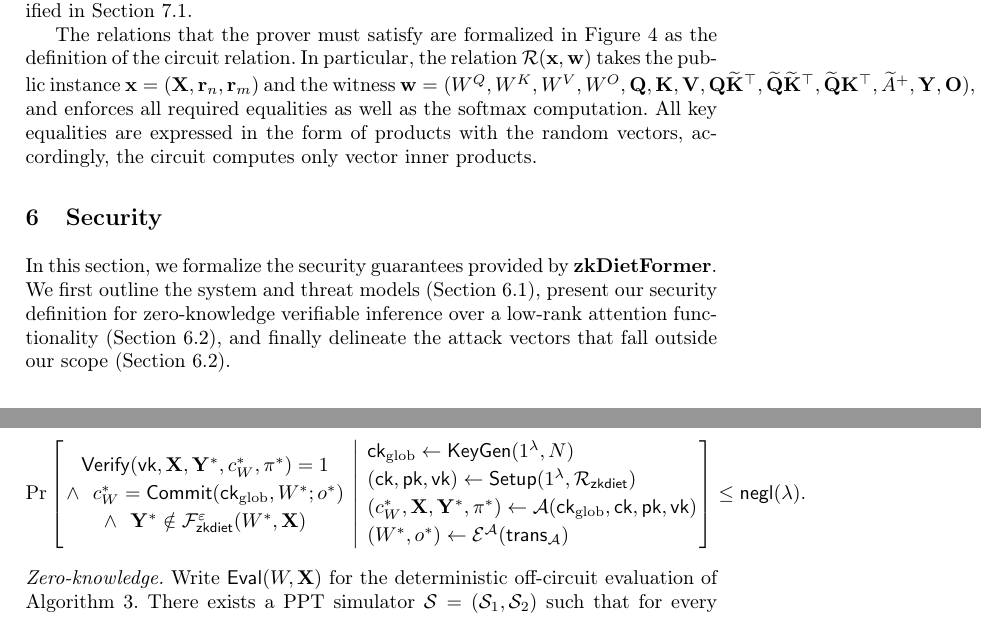
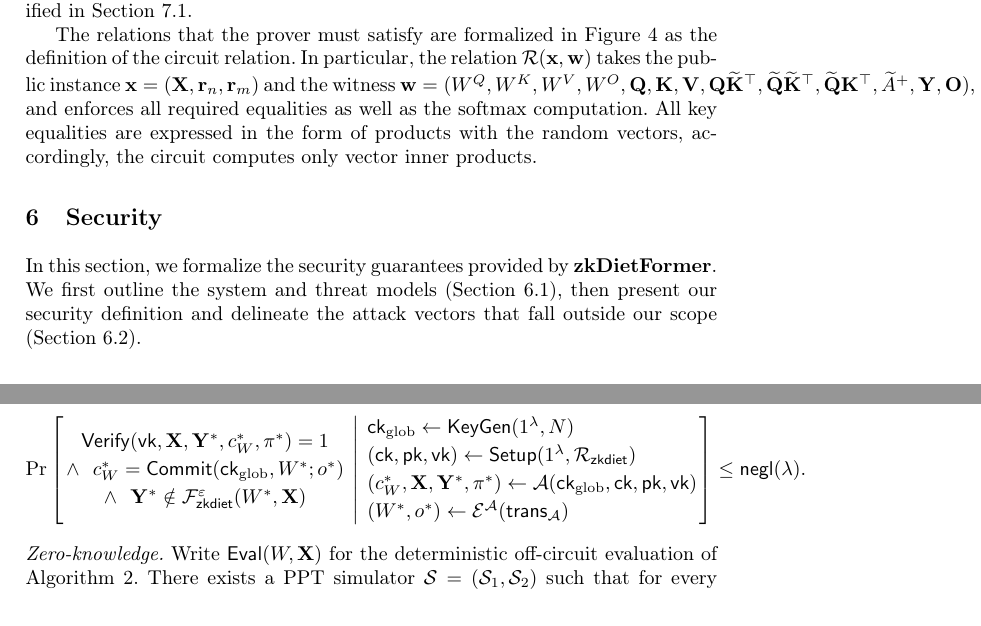
Before and after one commit to snp-labs/overleaf_zkDietformer, a LaTeX paper (ICISC/main.tex): two parts of pages 12 and 24 of 25, joined at a grey line, cut so that both start at the same text. Compiled offline with pdfLaTeX.

Commit message:
step11: fix hardcoded references and defects
- Appendix B: Algorithm~3 → Algorithm~\ref{alg:nystromAttention} (=2)
- §6 intro: merge duplicate "(Section 6.2)" references for security
  definition and out-of-scope attacks
- §4: capitalize "we" at sentence start

Remaining hardcoded reference search: none found. All Algorithm/Table/
Figure/Section references use \ref/\label.

Co-Authored-By: Claude Opus 4.6 <noreply@anthropic.com>

```diff
--- a/ICISC/main.tex
+++ b/ICISC/main.tex
@@ -431,7 +431,7 @@ The relations that the prover must satisfy are formalized in Figure~\ref{fig:rel
 \section{Security}
 \label{sec:security}
 
-In this section, we formalize the security guarantees provided by \name. We first outline the system and threat models (Section~\ref{subsec:threat-model}), present our security definition for zero-knowledge verifiable inference over a low-rank attention functionality (Section~\ref{subsec:sec-def}), and finally delineate the attack vectors that fall outside our scope (Section~\ref{subsec:out-of-scope}).
+In this section, we formalize the security guarantees provided by \name. We first outline the system and threat models (Section~\ref{subsec:threat-model}), then present our security definition and delineate the attack vectors that fall outside our scope (Section~\ref{subsec:sec-def}).
 
 \subsection{System and Threat Model}
 \label{subsec:threat-model}
@@ -801,7 +801,7 @@ We state the formal probability conditions for the three security properties of
 \]
 
 \noindent\emph{Zero-knowledge.}
-Write $\mathsf{Eval}(W, \mathbf{X})$ for the deterministic off-circuit evaluation of Algorithm~3. There exists a PPT simulator $\mathcal{S} = (\mathcal{S}_{1}, \mathcal{S}_{2})$ such that for every $W$ and every PPT adversary $\mathcal{A} = (\mathcal{A}_{1}, \mathcal{A}_{2})$, the two experiments below are computationally indistinguishable (barred symbols denote simulator-produced values):
+Write $\mathsf{Eval}(W, \mathbf{X})$ for the deterministic off-circuit evaluation of Algorithm~\ref{alg:nystromAttention}. There exists a PPT simulator $\mathcal{S} = (\mathcal{S}_{1}, \mathcal{S}_{2})$ such that for every $W$ and every PPT adversary $\mathcal{A} = (\mathcal{A}_{1}, \mathcal{A}_{2})$, the two experiments below are computationally indistinguishable (barred symbols denote simulator-produced values):
 \[
 \begin{array}{@{}l@{\qquad}l@{}}
 \underline{\mathsf{Real}_{\mathcal{A}, W}(\lambda)} &
```
Also changed, not shown: ICISC/main.tex (2 more changed lines).
